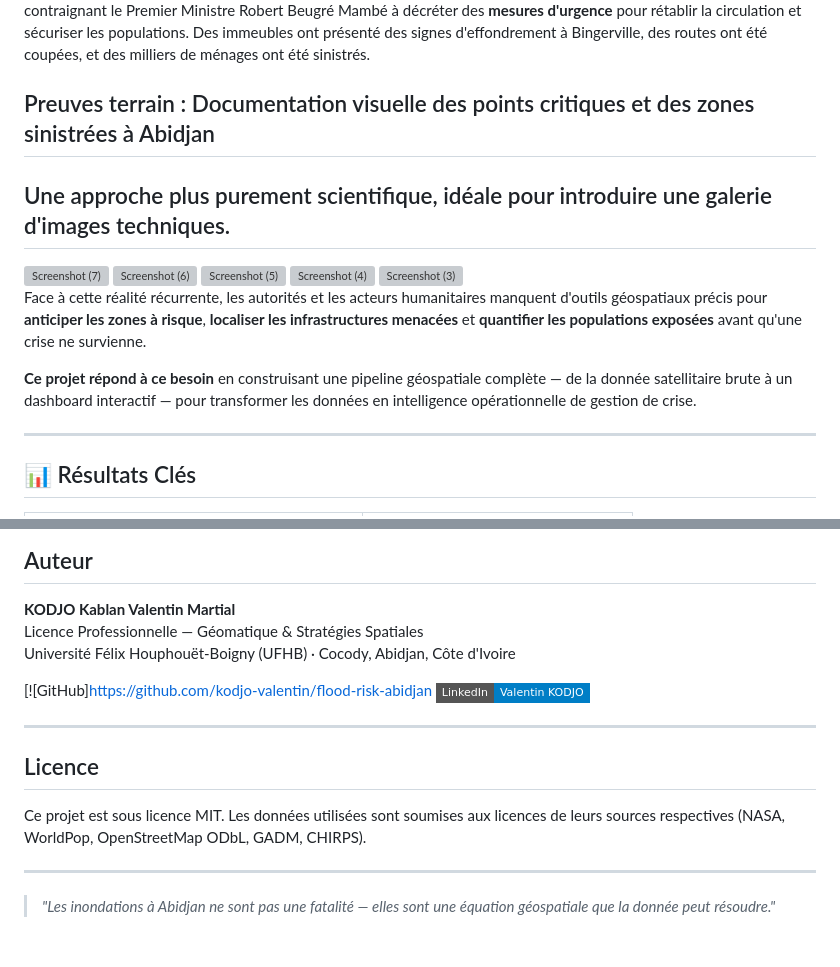
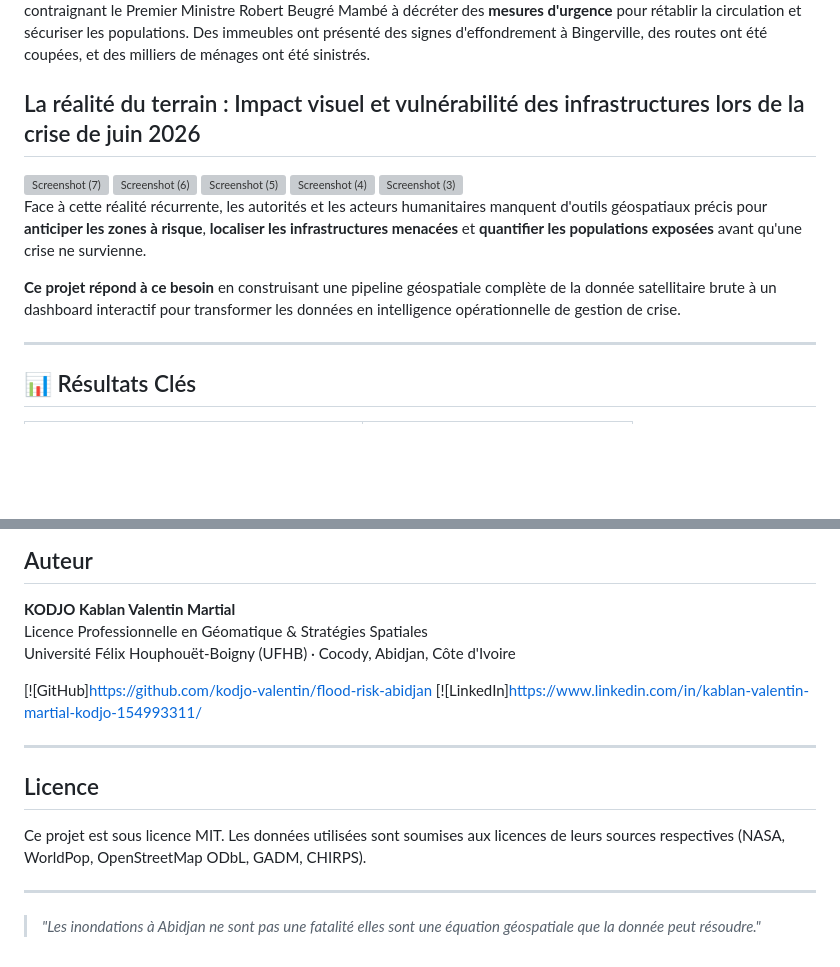
Before and after one commit to kodjo-valentin/flood-risk-abidjan, a Markdown page: README.md, 2 parts joined by grey strips. Rendered like a GitHub page; badges without logos; blank space fills up the shorter version; grey boxes are pictures that could not be loaded.

```diff
--- a/README.md
+++ b/README.md
@@ -13,8 +13,7 @@
 
 Abidjan, capitale économique de la Côte d'Ivoire avec plus de **6 millions d'habitants**, est confrontée chaque année à des inondations dévastatrices lors des saisons des pluies (mai–juin et septembre–octobre). En **juin 2026**, des pluies torrentielles ont provoqué des inondations majeures dans plusieurs communes du District Autonome d'Abidjan, contraignant le Premier Ministre Robert Beugré Mambé à décréter des **mesures d'urgence** pour rétablir la circulation et sécuriser les populations. Des immeubles ont présenté des signes d'effondrement à Bingerville, des routes ont été coupées, et des milliers de ménages ont été sinistrés.
 
-## Preuves terrain : Documentation visuelle des points critiques et des zones sinistrées à Abidjan
-## Une approche plus purement scientifique, idéale pour introduire une galerie d'images techniques.
+## La réalité du terrain : Impact visuel et vulnérabilité des infrastructures lors de la crise de juin 2026
 
 
 
@@ -28,7 +27,7 @@ Abidjan, capitale économique de la Côte d'Ivoire avec plus de **6 millions d'h
 
 Face à cette réalité récurrente, les autorités et les acteurs humanitaires manquent d'outils géospatiaux précis pour **anticiper les zones à risque**, **localiser les infrastructures menacées** et **quantifier les populations exposées** avant qu'une crise ne survienne.
 
-**Ce projet répond à ce besoin** en construisant une pipeline géospatiale complète — de la donnée satellitaire brute à un dashboard interactif — pour transformer les données en intelligence opérationnelle de gestion de crise.
+**Ce projet répond à ce besoin** en construisant une pipeline géospatiale complète  de la donnée satellitaire brute à un dashboard interactif pour transformer les données en intelligence opérationnelle de gestion de crise.
 
 ---
 
@@ -256,11 +255,11 @@ Toutes les données utilisées sont **librement accessibles** et **open source**
 ## Auteur
 
 **KODJO Kablan Valentin Martial**
-Licence Professionnelle — Géomatique & Stratégies Spatiales
+Licence Professionnelle en Géomatique & Stratégies Spatiales
 Université Félix Houphouët-Boigny (UFHB) · Cocody, Abidjan, Côte d'Ivoire
 
 [![GitHub]https://github.com/kodjo-valentin/flood-risk-abidjan
-[![LinkedIn](https://img.shields.io/badge/LinkedIn-Valentin%20KODJO-blue?style=flat-square&logo=linkedin)](https://linkedin.com/in/votre-profil)
+[![LinkedIn]https://www.linkedin.com/in/kablan-valentin-martial-kodjo-154993311/
 
 ---
 
@@ -270,4 +269,4 @@ Ce projet est sous licence MIT. Les données utilisées sont soumises aux licenc
 
 ---
 
-> *"Les inondations à Abidjan ne sont pas une fatalité — elles sont une équation géospatiale que la donnée peut résoudre."*
+> *"Les inondations à Abidjan ne sont pas une fatalité elles sont une équation géospatiale que la donnée peut résoudre."*
```
Also changed, not shown: other parts of README.md (+4 -4 lines).
